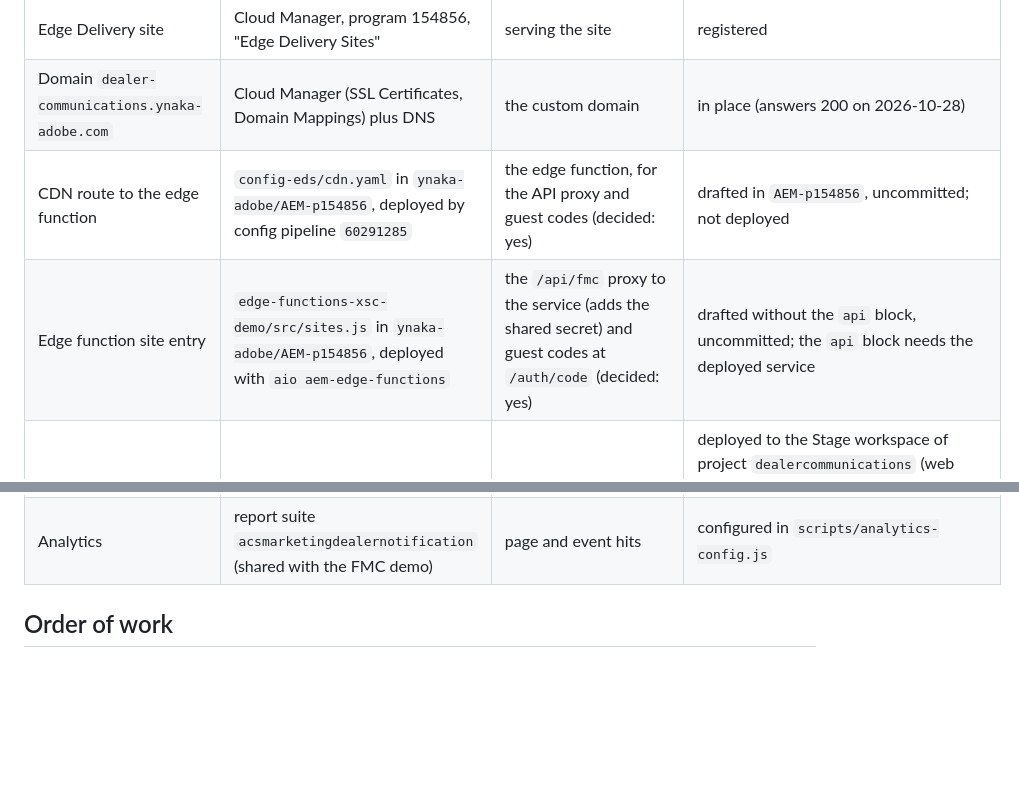
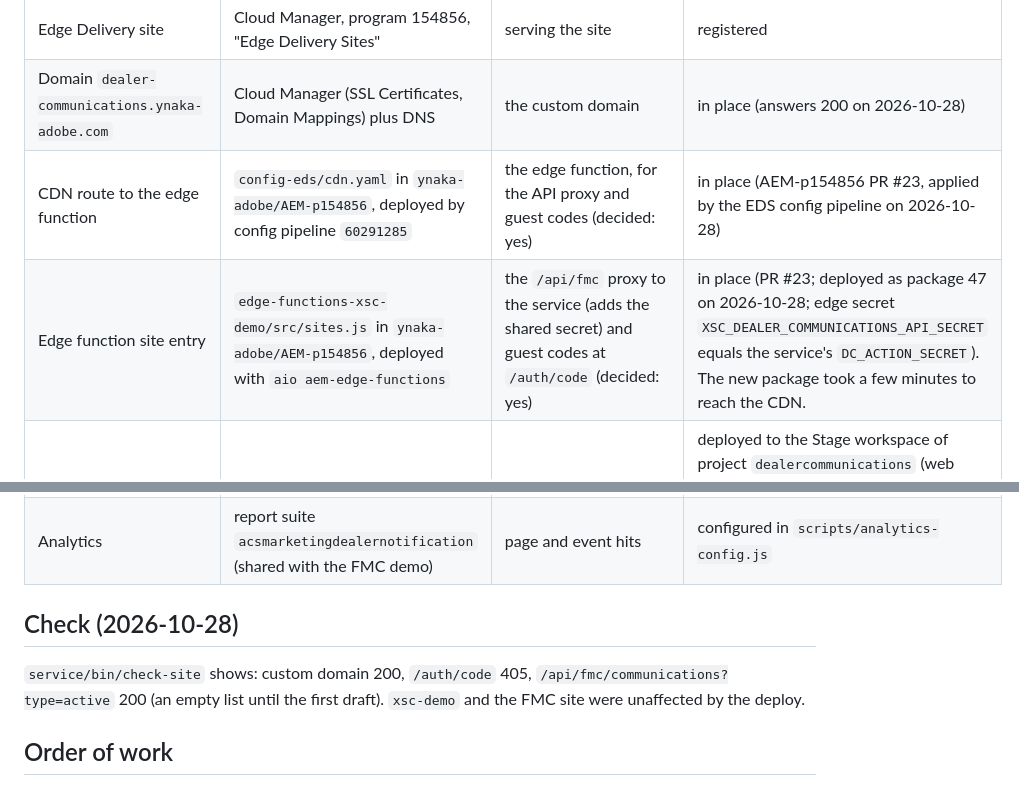
Before and after one commit to ynaka-adobe/dealer-communications, a Markdown page: docs/platform-dependencies.md, 2 parts joined by grey strips. GitHub-like rendering; blank space fills up the shorter version.

Commit message:
Platform dependencies: edge function, CDN route and API proxy are in place
Co-Authored-By: Claude Sonnet 5.5 <noreply@anthropic.com>

```diff
--- a/docs/platform-dependencies.md
+++ b/docs/platform-dependencies.md
@@ -10,14 +10,18 @@ Run `service/bin/check-site` to test what can be tested from outside.
 | Content and list sheets | Document Authoring, `ynaka-adobe/dealer-communications` | pages, nav, footer, `/data/*` | in place |
 | Edge Delivery site | Cloud Manager, program 154856, "Edge Delivery Sites" | serving the site | registered |
 | Domain `dealer-communications.ynaka-adobe.com` | Cloud Manager (SSL Certificates, Domain Mappings) plus DNS | the custom domain | in place (answers 200 on 2026-10-28) |
-| CDN route to the edge function | `config-eds/cdn.yaml` in `ynaka-adobe/AEM-p154856`, deployed by config pipeline `60291285` | the edge function, for the API proxy and guest codes (decided: yes) | drafted in `AEM-p154856`, uncommitted; not deployed |
-| Edge function site entry | `edge-functions-xsc-demo/src/sites.js` in `ynaka-adobe/AEM-p154856`, deployed with `aio aem-edge-functions` | the `/api/fmc` proxy to the service (adds the shared secret) and guest codes at `/auth/code` (decided: yes) | drafted without the `api` block, uncommitted; the `api` block needs the deployed service |
+| CDN route to the edge function | `config-eds/cdn.yaml` in `ynaka-adobe/AEM-p154856`, deployed by config pipeline `60291285` | the edge function, for the API proxy and guest codes (decided: yes) | in place (AEM-p154856 PR #23, applied by the EDS config pipeline on 2026-10-28) |
+| Edge function site entry | `edge-functions-xsc-demo/src/sites.js` in `ynaka-adobe/AEM-p154856`, deployed with `aio aem-edge-functions` | the `/api/fmc` proxy to the service (adds the shared secret) and guest codes at `/auth/code` (decided: yes) | in place (PR #23; deployed as package 47 on 2026-10-28; edge secret `XSC_DEALER_COMMUNICATIONS_API_SECRET` equals the service's `DC_ACTION_SECRET`). The new package took a few minutes to reach the CDN. |
 | Backend service | App Builder project, code in `service/` of this repo | create, review, approve, PDFs | deployed to the Stage workspace of project `dealercommunications` (web action `…adobeioruntime.net/api/v1/web/dealer-communications/communications`); AEM credential stored with `configure`; PDF settings (`DC_PDF_*`) still empty |
 | AEM Author folder | `/content/dam/dealer-communications` on program 154856 | DITA records and PDFs | created by the service on the first draft |
 | AEM Guides PDF template | AEM Assets, a neutral copy of the Native PDF template | the PDF layout | not created |
 | AEM Author API allowlist | `config/api.yaml` in `ynaka-adobe/AEM-p154856`, applied by the **AEM Config** pipeline (Cloud Manager, config location `/config`, environments 1944904 and 1944736) | the service's calls to AEM Author (the client ID of the `dealercommunications` OAuth credential must be listed) | in place; a new credential needs its client ID added and the pipeline run again |
 | AEM product profile | Admin Console, Author profiles for program 154856 environment 1944736, attached to the credential's AEM Assets Author API | the service's access to Author | in place |
 | Analytics | report suite `acsmarketingdealernotification` (shared with the FMC demo) | page and event hits | configured in `scripts/analytics-config.js` |
+
+## Check (2026-10-28)
+`service/bin/check-site` shows: custom domain 200, `/auth/code` 405, `/api/fmc/communications?type=active` 200
+(an empty list until the first draft). `xsc-demo` and the FMC site were unaffected by the deploy.
 
 ## Order of work
 1. Certificate ready, domain mapping, DNS.
```
